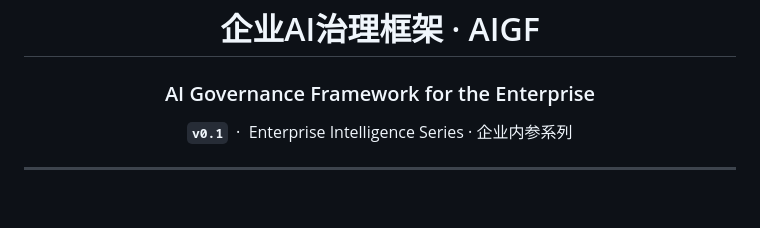
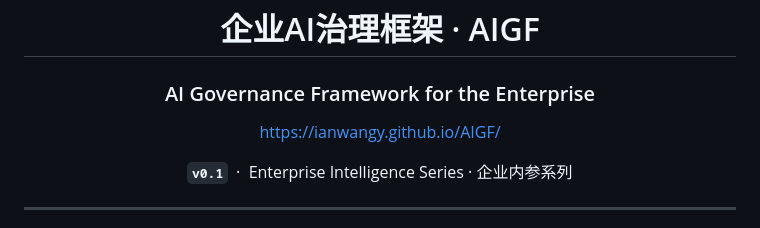
Before and after one commit to ianwangy/AIGF, a Markdown page: README.md, the part around the change. Drawn GitHub-style; blank space fills up the shorter version.

Commit message:
Update README.md
add https://ianwangy.github.io/AIGF/

```diff
--- a/README.md
+++ b/README.md
@@ -3,6 +3,8 @@
 
 # 企业AI治理框架 · AIGF
 ### AI Governance Framework for the Enterprise
+
+https://ianwangy.github.io/AIGF/
 
 **`v0.1`** &nbsp;·&nbsp; Enterprise Intelligence Series · 企业内参系列
 
```
